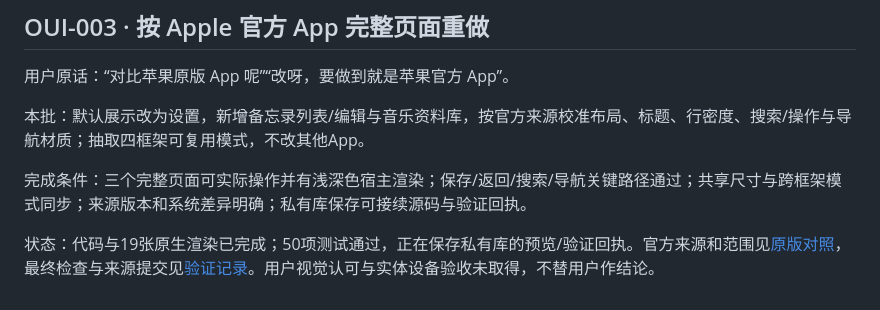
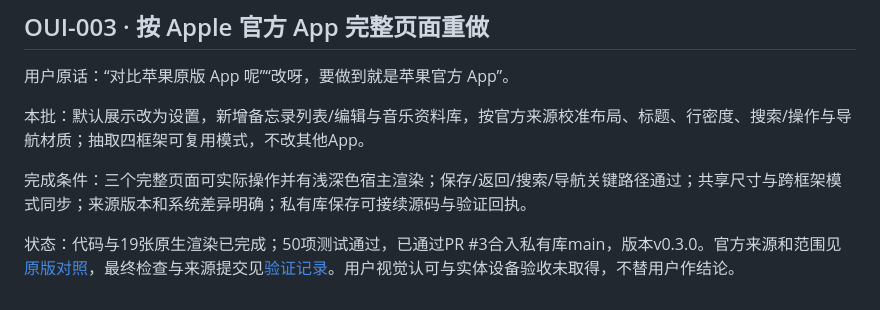
Before and after one commit to h516df/orchard-ui, a Markdown page: docs/BACKLOG.md, the part around the change. Rendered like a GitHub page.

Commit message:
docs: record private v0.3 delivery and merged reference pages

```diff
--- a/docs/BACKLOG.md
+++ b/docs/BACKLOG.md
@@ -44,4 +44,4 @@
 
 完成条件：三个完整页面可实际操作并有浅深色宿主渲染；保存/返回/搜索/导航关键路径通过；共享尺寸与跨框架模式同步；来源版本和系统差异明确；私有库保存可接续源码与验证回执。
 
-状态：代码与19张原生渲染已完成；50项测试通过，正在保存私有库的预览/验证回执。官方来源和范围见[原版对照](APPLE_APP_REFERENCES.md)，最终检查与来源提交见[验证记录](VERIFICATION.md)。用户视觉认可与实体设备验收未取得，不替用户作结论。
+状态：代码与19张原生渲染已完成；50项测试通过，已通过PR #3合入私有库main，版本v0.3.0。官方来源和范围见[原版对照](APPLE_APP_REFERENCES.md)，最终检查与来源提交见[验证记录](VERIFICATION.md)。用户视觉认可与实体设备验收未取得，不替用户作结论。
```
Also changed, not shown: HANDOFF.md (+1 -1 lines), docs/VERIFICATION.md (+1 -1 lines).
